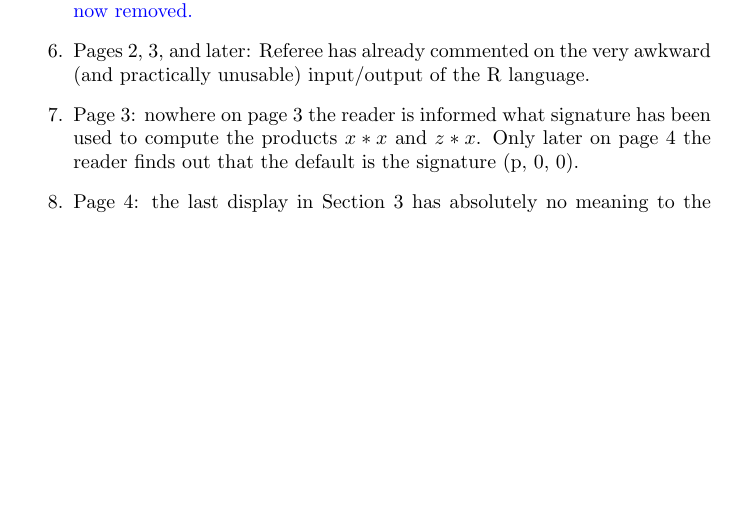
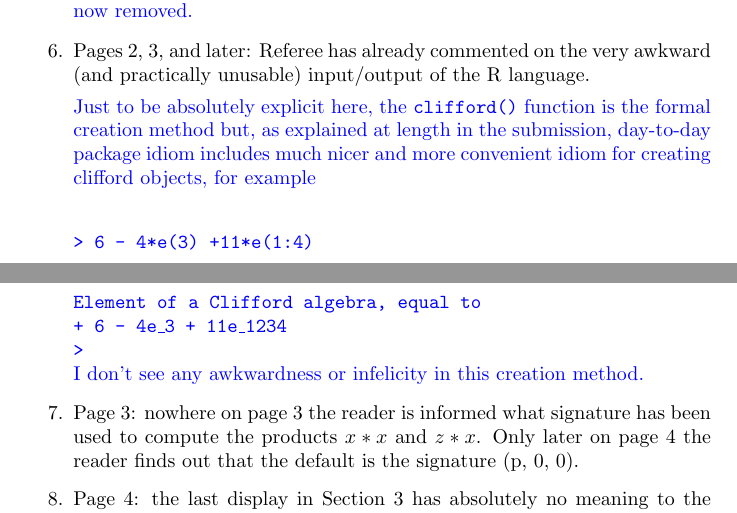
Before and after one commit to RobinHankin/clifford, a LaTeX document (inst/referee_comments.tex): part of page 9 of 11 before the commit and two parts of pages 9 and 10 of 11 after it, the two joined at a grey line, cut so that both start at the same text, the shorter picture padded with empty space. Compiled offline with pdfLaTeX.

Commit message:
explicit idiomatic construction, issue #7

```diff
--- a/inst/referee_comments.tex
+++ b/inst/referee_comments.tex
@@ -491,6 +491,21 @@ Clifford product is non-commutative for $n > 1$.
 \item Pages 2, 3, and
 later: Referee has already commented on the very awkward (and
 practically unusable) input/output of the R language.
+
+\textcolor{blue}{Just to be absolutely explicit here, the {\tt
+    clifford()} function is the formal creation method but, as
+  explained at length in the submission, day-to-day package idiom
+  includes much nicer and more convenient idiom for creating clifford
+  objects, for example\\[20pt]
+{\tt
+> 6 - 4*e(3) +11*e(1:4)\\
+Element of a Clifford algebra, equal to\\
++ 6 - 4e\_3 + 11e\_1234\\
+> \\
+}
+I don't see any awkwardness or infelicity in this creation method.}
+
+
 \item Page 3:
 nowhere on page 3 the reader is informed what signature has been used
 to compute the products $x * x$ and $z * x$. Only later on page 4 the
```
